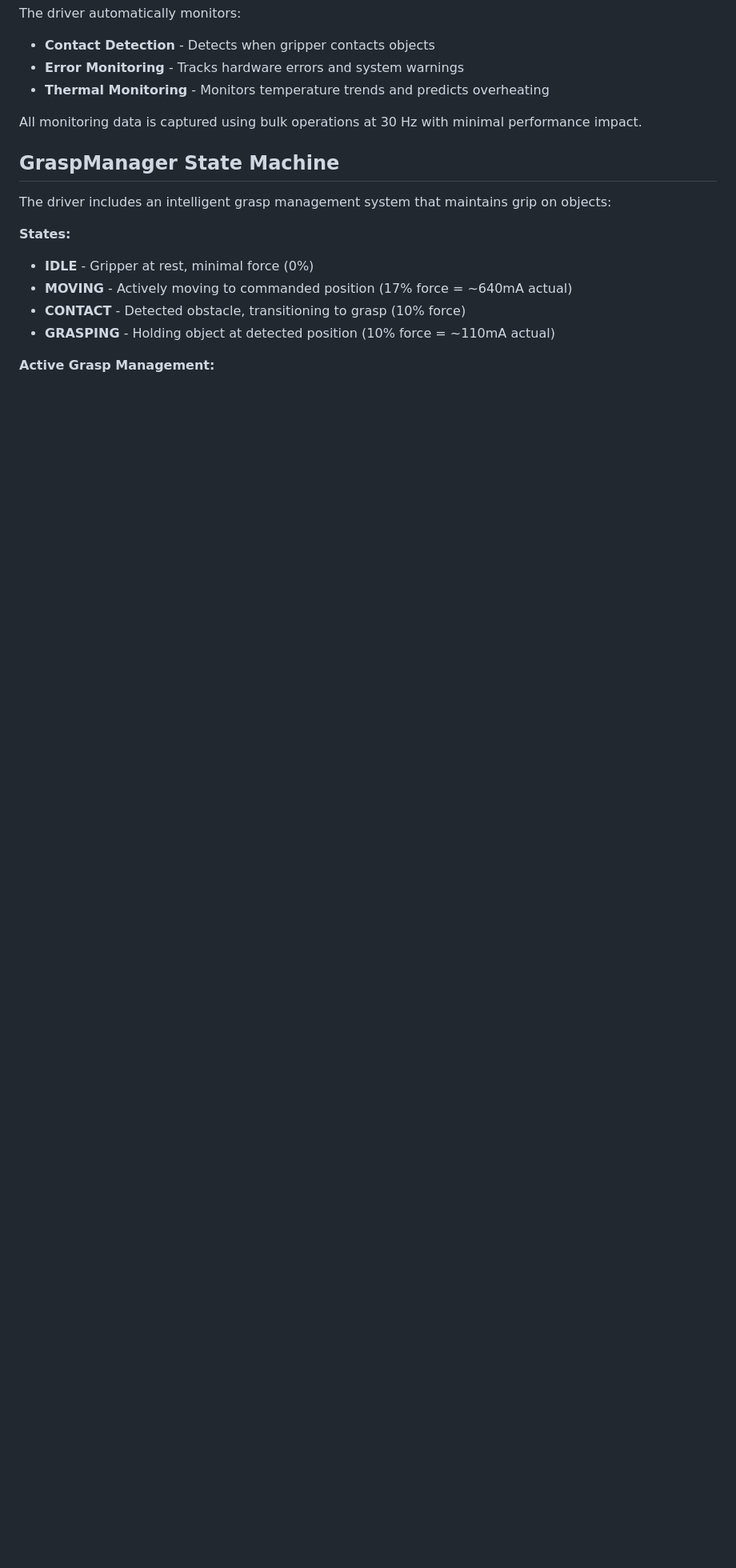
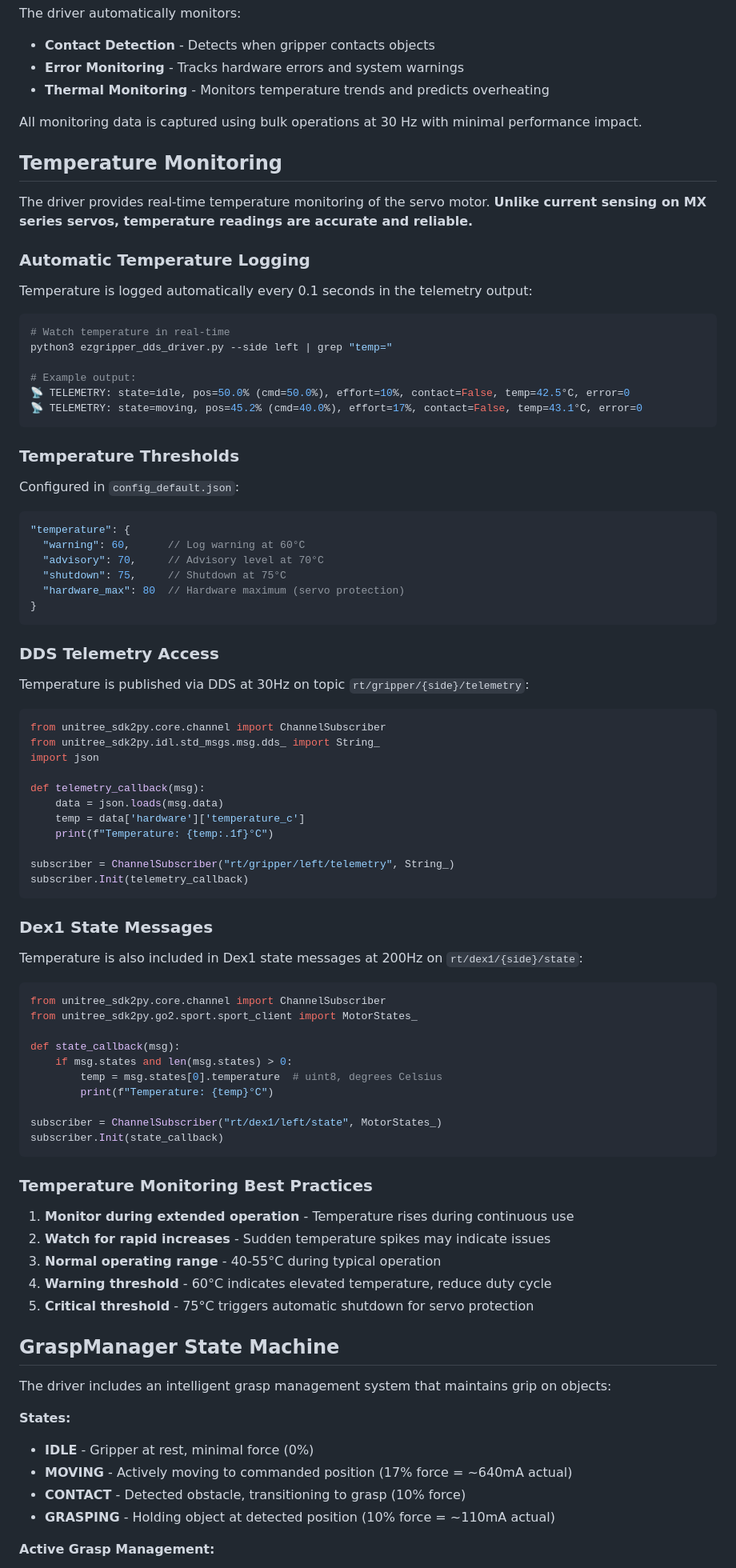
Before and after one commit to SAKErobotics/unitree-dex1-ezgripper-driver, a Markdown page: README.md, the part around the change. Shown at 80% size. Rendered like a GitHub page; blank space fills up the shorter version.

Commit message:
Add comprehensive Temperature Monitoring documentation
- Document automatic temperature logging every 0.1s
- Show how to monitor temperature via driver logs
- Document DDS telemetry access (30Hz on rt/gripper/{side}/telemetry)
- Document Dex1 state message access (200Hz on rt/dex1/{side}/state)
- Include temperature thresholds from config
- Add best practices for temperature monitoring
- Clarify that temperature readings are accurate (unlike current sensing)

This addresses customer question about how to check temperature.

````diff
--- a/README.md
+++ b/README.md
@@ -339,6 +339,79 @@ The driver automatically monitors:
 
 All monitoring data is captured using bulk operations at 30 Hz with minimal performance impact.
 
+## Temperature Monitoring
+
+The driver provides real-time temperature monitoring of the servo motor. **Unlike current sensing on MX series servos, temperature readings are accurate and reliable.**
+
+### Automatic Temperature Logging
+
+Temperature is logged automatically every 0.1 seconds in the telemetry output:
+
+```bash
+# Watch temperature in real-time
+python3 ezgripper_dds_driver.py --side left | grep "temp="
+
+# Example output:
+📡 TELEMETRY: state=idle, pos=50.0% (cmd=50.0%), effort=10%, contact=False, temp=42.5°C, error=0
+📡 TELEMETRY: state=moving, pos=45.2% (cmd=40.0%), effort=17%, contact=False, temp=43.1°C, error=0
+```
+
+### Temperature Thresholds
+
+Configured in `config_default.json`:
+
+```json
+"temperature": {
+  "warning": 60,      // Log warning at 60°C
+  "advisory": 70,     // Advisory level at 70°C
+  "shutdown": 75,     // Shutdown at 75°C
+  "hardware_max": 80  // Hardware maximum (servo protection)
+}
+```
+
+### DDS Telemetry Access
+
+Temperature is published via DDS at 30Hz on topic `rt/gripper/{side}/telemetry`:
+
+```python
+from unitree_sdk2py.core.channel import ChannelSubscriber
+from unitree_sdk2py.idl.std_msgs.msg.dds_ import String_
+import json
+
+def telemetry_callback(msg):
+    data = json.loads(msg.data)
+    temp = data['hardware']['temperature_c']
+    print(f"Temperature: {temp:.1f}°C")
+
+subscriber = ChannelSubscriber("rt/gripper/left/telemetry", String_)
+subscriber.Init(telemetry_callback)
+```
+
+### Dex1 State Messages
+
+Temperature is also included in Dex1 state messages at 200Hz on `rt/dex1/{side}/state`:
+
+```python
+from unitree_sdk2py.core.channel import ChannelSubscriber
+from unitree_sdk2py.go2.sport.sport_client import MotorStates_
+
+def state_callback(msg):
+    if msg.states and len(msg.states) > 0:
+        temp = msg.states[0].temperature  # uint8, degrees Celsius
+        print(f"Temperature: {temp}°C")
+
+subscriber = ChannelSubscriber("rt/dex1/left/state", MotorStates_)
+subscriber.Init(state_callback)
+```
+
+### Temperature Monitoring Best Practices
+
+1. **Monitor during extended operation** - Temperature rises during continuous use
+2. **Watch for rapid increases** - Sudden temperature spikes may indicate issues
+3. **Normal operating range** - 40-55°C during typical operation
+4. **Warning threshold** - 60°C indicates elevated temperature, reduce duty cycle
+5. **Critical threshold** - 75°C triggers automatic shutdown for servo protection
+
 ## GraspManager State Machine
 
 The driver includes an intelligent grasp management system that maintains grip on objects:
````
